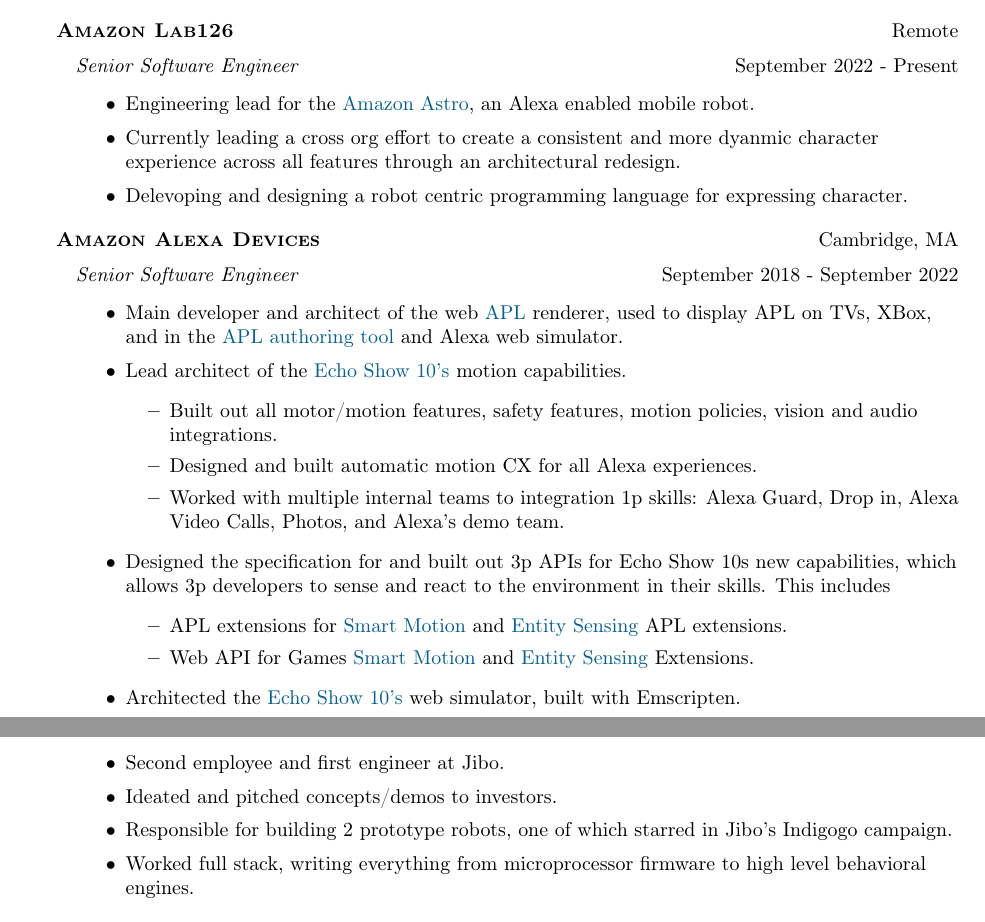
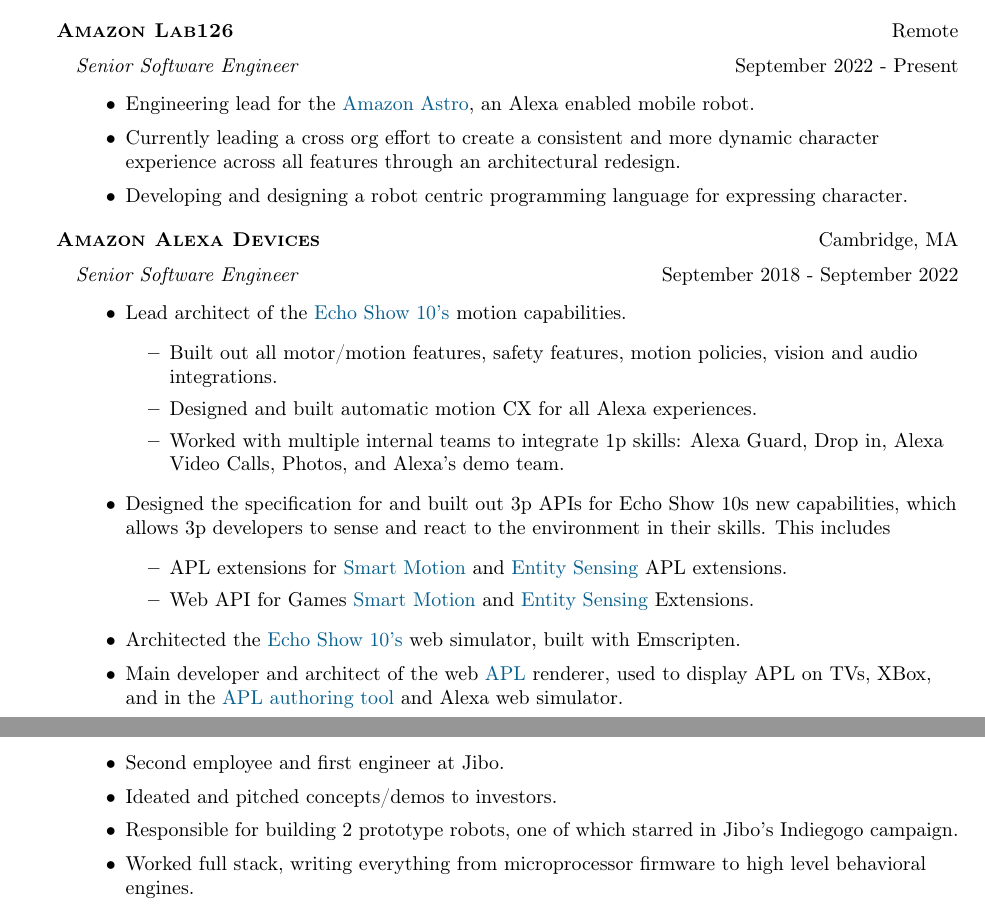
Before and after one commit to golgobot/resume, a LaTeX CV (resume.tex): two parts of pages 1 and 2 of 4, joined at a grey line, cut so that both start at the same text. Compiled offline with pdfLaTeX.

Commit message:
Fixed some typos

```diff
--- a/resume.tex
+++ b/resume.tex
@@ -138,9 +138,9 @@
     \vspace{-1mm}
     \begin{itemize} \itemsep 1pt
         \item Engineering lead for the \href{https://www.amazon.com/dp/B078NSDFSB}{Amazon Astro}, an Alexa enabled mobile robot.
-        \item Currently leading a cross org effort to create a consistent and more dyanmic character experience
+        \item Currently leading a cross org effort to create a consistent and more dynamic character experience
             across all features through an architectural redesign.
-        \item Delevoping and designing a robot centric programming language for expressing character.
+        \item Developing and designing a robot centric programming language for expressing character.
     \end{itemize}
 
 \end{addmargin}
@@ -153,24 +153,24 @@
     \textit{Senior Software Engineer} \hfill September 2018 - September 2022\\
     \vspace{-1mm}
     \begin{itemize} \itemsep 1pt
-        \item Main developer and architect of the web \href{https://developer.amazon.com/en-US/docs/alexa/alexa-presentation-language/understand-apl.html}{APL} renderer,
-            used to display APL on TVs, XBox, and in the \href{https://developer.amazon.com/alexa/console/ask/displays}{APL authoring tool} and Alexa web simulator.
         \item Lead architect of the \href{https://www.amazon.com/dp/B07VHZ41L8/}{Echo Show 10's} motion capabilities.
         \begin{itemize}
             \item Built out all motor/motion features, safety features, motion policies, vision and audio integrations.
             \item Designed and built automatic motion CX for all Alexa experiences.
-            \item Worked with multiple internal teams to integration 1p skills: Alexa Guard, Drop in, Alexa Video Calls, Photos, and Alexa's demo team.
+            \item Worked with multiple internal teams to integrate 1p skills: Alexa Guard, Drop in, Alexa Video Calls, Photos, and Alexa's demo team.
         \end{itemize}
         \item Designed the specification for and built out 3p APIs for Echo Show 10s new capabilities, which allows
-            3p developers to sense and react to the environment in their skills. This includes
+        3p developers to sense and react to the environment in their skills. This includes
         \begin{itemize}
             \item APL extensions for \href{https://developer.amazon.com/de-DE/docs/alexa/alexa-presentation-language/apl-ext-smart-motion.html}{Smart Motion}
-                and \href{https://developer.amazon.com/de-DE/docs/alexa/alexa-presentation-language/apl-ext-entity-sensing.html}{Entity Sensing} APL extensions.
+            and \href{https://developer.amazon.com/de-DE/docs/alexa/alexa-presentation-language/apl-ext-entity-sensing.html}{Entity Sensing} APL extensions.
             \item Web API for Games \href{https://developer.amazon.com/en-US/docs/alexa/web-api-for-games/alexa-games-extensions-smartmotion.html}{Smart Motion}
-                and \href{https://developer.amazon.com/en-US/docs/alexa/web-api-for-games/alexa-games-extensions-entitysensing.html}{Entity Sensing} Extensions.
+            and \href{https://developer.amazon.com/en-US/docs/alexa/web-api-for-games/alexa-games-extensions-entitysensing.html}{Entity Sensing} Extensions.
         \end{itemize}
         \item Architected the \href{https://developer.amazon.com/en-US/docs/alexa/alexa-presentation-language/test-apl-skills-dev-console.html#use-the-smart-motion-simulator}{Echo Show 10's}
-            web simulator, built with Emscripten.
+        web simulator, built with Emscripten.
+        \item Main developer and architect of the web \href{https://developer.amazon.com/en-US/docs/alexa/alexa-presentation-language/understand-apl.html}{APL} renderer,
+            used to display APL on TVs, XBox, and in the \href{https://developer.amazon.com/alexa/console/ask/displays}{APL authoring tool} and Alexa web simulator.
     \end{itemize}
 
 \end{addmargin}
@@ -224,7 +224,7 @@
         \item Second employee and first engineer at Jibo.
         \item Ideated and pitched concepts/demos to investors.
         \item Responsible for building 2 prototype robots, one of which starred in Jibo's
-            Indigogo campaign.
+            Indiegogo campaign.
         \item Worked full stack, writing everything from microprocessor firmware to
             high level behavioral engines.
     \end{itemize}
```
Also changed, not shown: resume.pdf.
